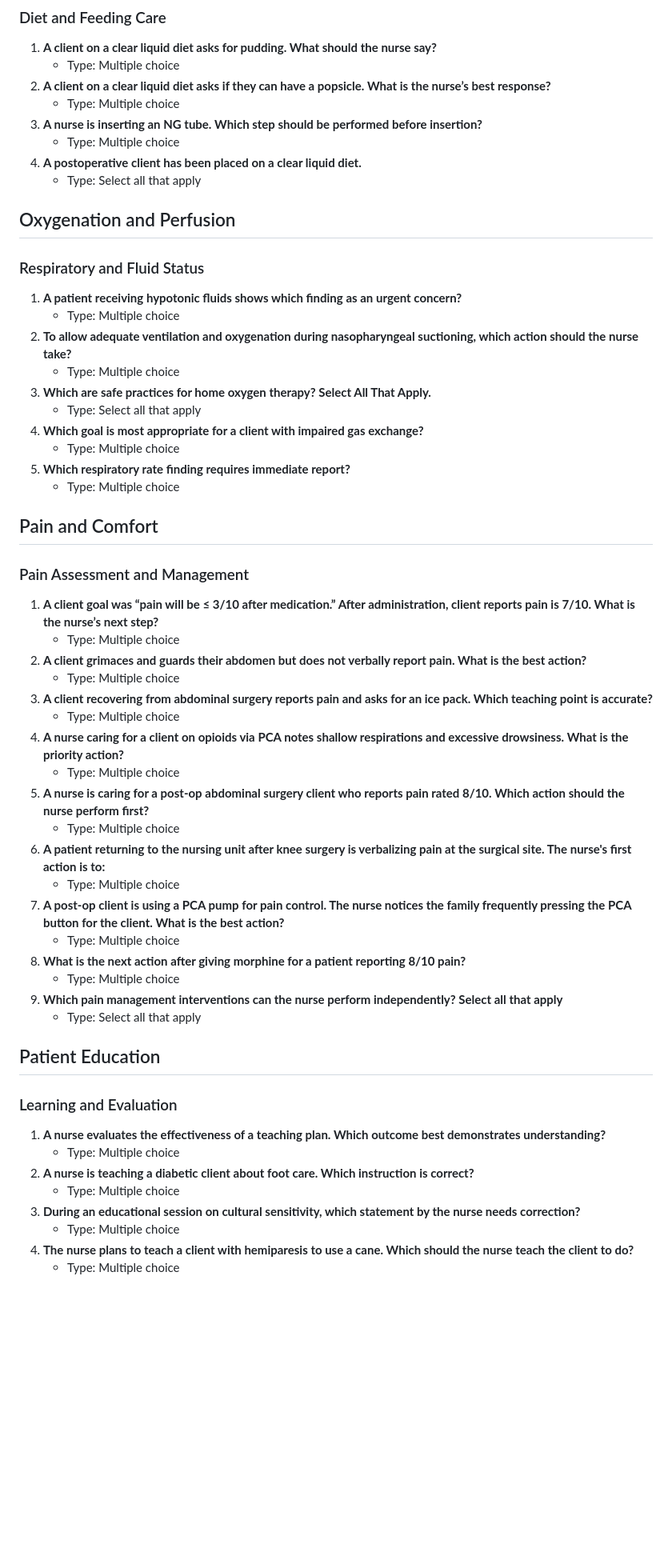
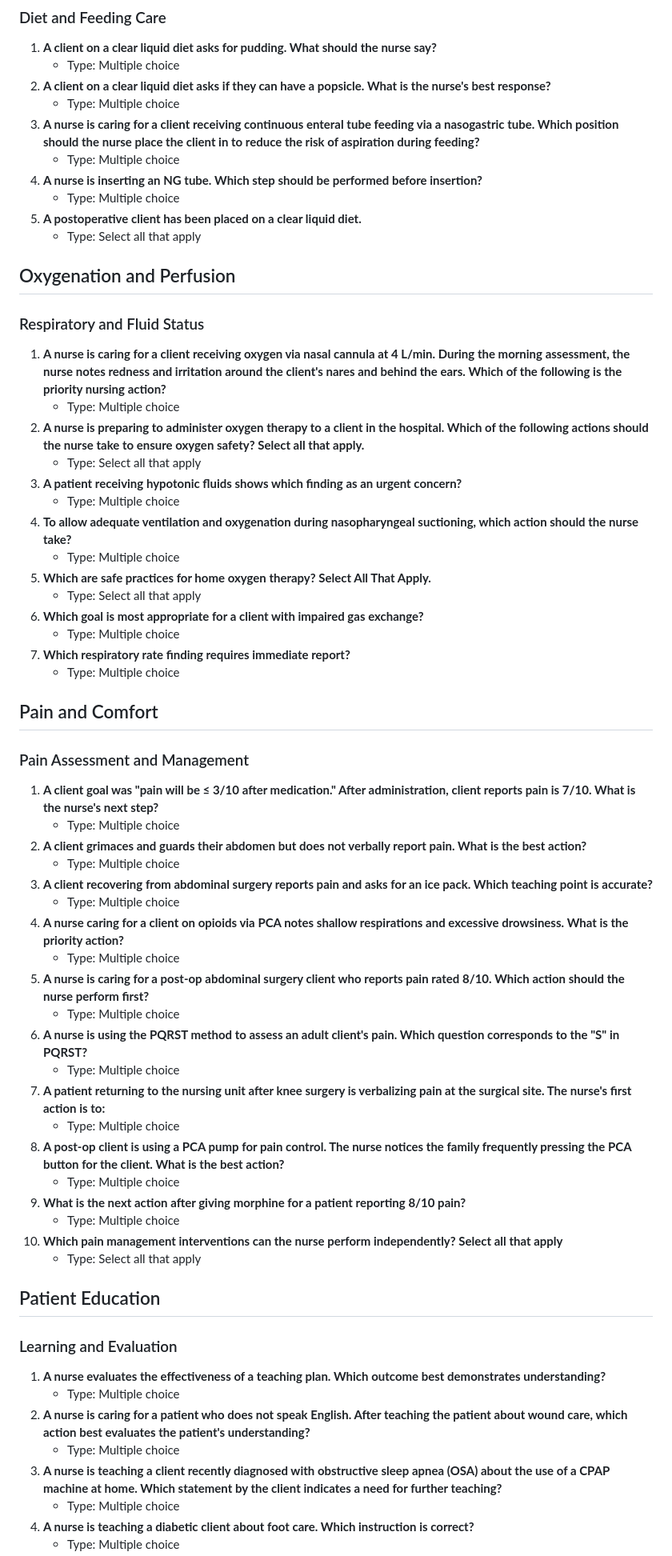
Before and after one commit to sagreenxyz/d439-oa-preparation, a Markdown page: Source/Foundations_Nursing_Questions_Unique.md, the part around one of its changes. Shown at 80% size. Drawn GitHub-style; blank space fills up the shorter version.

Commit message:
Fix Foundations_Nursing_Questions_Unique.md: add 27 missing questions, fix truncated T question, update counts to 125
Co-authored-by: sagreenxyz <984308+sagreenxyz@users.noreply.github.com>

```diff
--- a/Source/Foundations_Nursing_Questions_Unique.md
+++ b/Source/Foundations_Nursing_Questions_Unique.md
@@ -154,33 +184,39 @@ Combined from both provided HTML files with duplicate prompts removed.
 
 1. **A client on a clear liquid diet asks for pudding. What should the nurse say?**
    - Type: Multiple choice
-2. **A client on a clear liquid diet asks if they can have a popsicle. What is the nurse’s best response?**
+2. **A client on a clear liquid diet asks if they can have a popsicle. What is the nurse's best response?**
    - Type: Multiple choice
-3. **A nurse is inserting an NG tube. Which step should be performed before insertion?**
+3. **A nurse is caring for a client receiving continuous enteral tube feeding via a nasogastric tube. Which position should the nurse place the client in to reduce the risk of aspiration during feeding?**
    - Type: Multiple choice
-4. **A postoperative client has been placed on a clear liquid diet.**
+4. **A nurse is inserting an NG tube. Which step should be performed before insertion?**
+   - Type: Multiple choice
+5. **A postoperative client has been placed on a clear liquid diet.**
    - Type: Select all that apply
 
 ## Oxygenation and Perfusion
 
 ### Respiratory and Fluid Status
 
-1. **A patient receiving hypotonic fluids shows which finding as an urgent concern?**
+1. **A nurse is caring for a client receiving oxygen via nasal cannula at 4 L/min. During the morning assessment, the nurse notes redness and irritation around the client's nares and behind the ears. Which of the following is the priority nursing action?**
    - Type: Multiple choice
-2. **To allow adequate ventilation and oxygenation during nasopharyngeal suctioning, which action should the nurse take?**
+2. **A nurse is preparing to administer oxygen therapy to a client in the hospital. Which of the following actions should the nurse take to ensure oxygen safety? Select all that apply.**
+   - Type: Select all that apply
+3. **A patient receiving hypotonic fluids shows which finding as an urgent concern?**
    - Type: Multiple choice
-3. **Which are safe practices for home oxygen therapy? Select All That Apply.**
+4. **To allow adequate ventilation and oxygenation during nasopharyngeal suctioning, which action should the nurse take?**
+   - Type: Multiple choice
+5. **Which are safe practices for home oxygen therapy? Select All That Apply.**
    - Type: Select all that apply
-4. **Which goal is most appropriate for a client with impaired gas exchange?**
+6. **Which goal is most appropriate for a client with impaired gas exchange?**
    - Type: Multiple choice
-5. **Which respiratory rate finding requires immediate report?**
+7. **Which respiratory rate finding requires immediate report?**
    - Type: Multiple choice
 
 ## Pain and Comfort
 
 ### Pain Assessment and Management
 
-1. **A client goal was “pain will be ≤ 3/10 after medication.” After administration, client reports pain is 7/10. What is the nurse’s next step?**
+1. **A client goal was "pain will be ≤ 3/10 after medication." After administration, client reports pain is 7/10. What is the nurse's next step?**
    - Type: Multiple choice
 2. **A client grimaces and guards their abdomen but does not verbally report pain. What is the best action?**
    - Type: Multiple choice
@@ -190,14 +226,16 @@ Combined from both provided HTML files with duplicate prompts removed.
    - Type: Multiple choice
 5. **A nurse is caring for a post-op abdominal surgery client who reports pain rated 8/10. Which action should the nurse perform first?**
    - Type: Multiple choice
-6. **A patient returning to the nursing unit after knee surgery is verbalizing pain at the surgical site. The nurse's first action is to:**
+6. **A nurse is using the PQRST method to assess an adult client's pain. Which question corresponds to the "S" in PQRST?**
    - Type: Multiple choice
-7. **A post-op client is using a PCA pump for pain control. The nurse notices the family frequently pressing the PCA button for the client. What is the best action?**
+7. **A patient returning to the nursing unit after knee surgery is verbalizing pain at the surgical site. The nurse's first action is to:**
    - Type: Multiple choice
-8. **What is the next action after giving morphine for a patient reporting 8/10 pain?**
+8. **A post-op client is using a PCA pump for pain control. The nurse notices the family frequently pressing the PCA button for the client. What is the best action?**
    - Type: Multiple choice
-9. **Which pain management interventions can the nurse perform independently? Select all that apply**
-   - Type: Select all that apply
+9. **What is the next action after giving morphine for a patient reporting 8/10 pain?**
+   - Type: Multiple choice
+10. **Which pain management interventions can the nurse perform independently? Select all that apply**
+    - Type: Select all that apply
 
 ## Patient Education
 
@@ -205,9 +243,9 @@ Combined from both provided HTML files with duplicate prompts removed.
 
 1. **A nurse evaluates the effectiveness of a teaching plan. Which outcome best demonstrates understanding?**
    - Type: Multiple choice
-2. **A nurse is teaching a diabetic client about foot care. Which instruction is correct?**
+2. **A nurse is caring for a patient who does not speak English. After teaching the patient about wound care, which action best evaluates the patient's understanding?**
    - Type: Multiple choice
-3. **During an educational session on cultural sensitivity, which statement by the nurse needs correction?**
+3. **A nurse is teaching a client recently diagnosed with obstructive sleep apnea (OSA) about the use of a CPAP machine at home. Which statement by the client indicates a need for further teaching?**
    - Type: Multiple choice
-4. **The nurse plans to teach a client with hemiparesis to use a cane. Which should the nurse teach the client to do?**
+4. **A nurse is teaching a diabetic client about foot care. Which instruction is correct?**
    - Type: Multiple choice
```
Also changed, not shown: other parts of Source/Foundations_Nursing_Questions_Unique.md (+132 -86 lines).
